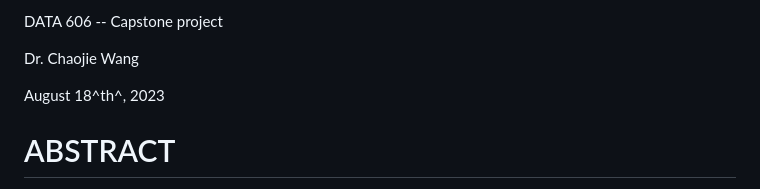
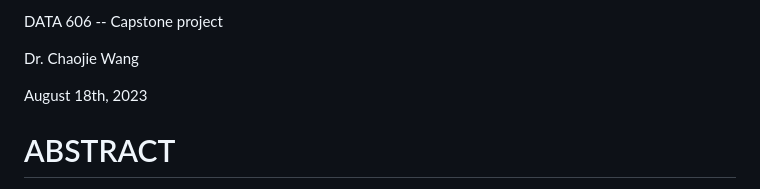
Before and after one commit to DATA-606-SUMMER-2023/Snigdha_DATA-606, a Markdown page: docs/report.md, the part around the change. Rendered like a GitHub page.

```diff
--- a/docs/report.md
+++ b/docs/report.md
@@ -17,7 +17,7 @@ DATA 606 -- Capstone project
 
 Dr. Chaojie Wang
 
-August 18^th^, 2023
+August 18th, 2023
 
 ABSTRACT
 ========
```
